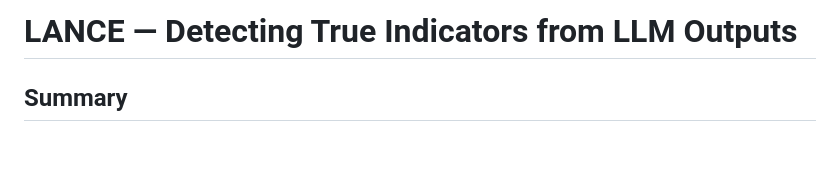
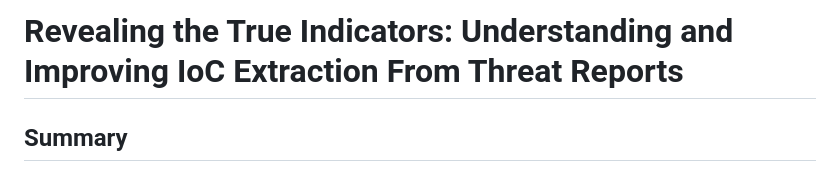
Before and after one commit to EvanFr/LANCE, a Markdown page: README.md, the part around the change. GitHub-like rendering; blank space fills up the shorter version.

Commit message:
Update project title and description in README

```diff
--- a/README.md
+++ b/README.md
@@ -1,4 +1,5 @@
-LANCE — Detecting True Indicators from LLM Outputs
+Revealing the True Indicators:
+Understanding and Improving IoC Extraction From Threat Reports
 ===============================================
 
 Summary
```
